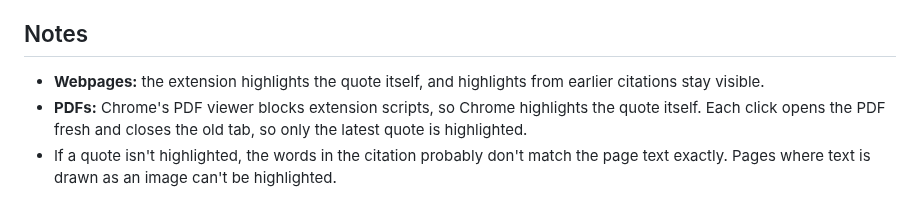
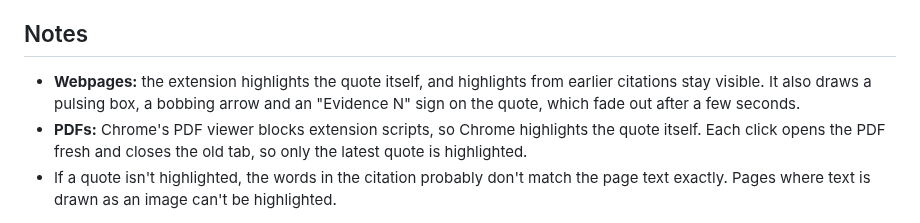
Before and after one commit to tinxai/pageguide-gemini, a Markdown page: README.md, the part around the change. Drawn GitHub-style.

Commit message:
Add arrow and sign annotation on highlighted evidence
Co-Authored-By: Claude Sonnet 5.5 <noreply@anthropic.com>

```diff
--- a/README.md
+++ b/README.md
@@ -48,6 +48,6 @@ Gemini needs to format its citations in a way the extension can read. The format
 
 ## Notes
 
-- **Webpages:** the extension highlights the quote itself, and highlights from earlier citations stay visible.
+- **Webpages:** the extension highlights the quote itself, and highlights from earlier citations stay visible. It also draws a pulsing box, a bobbing arrow and an "Evidence N" sign on the quote, which fade out after a few seconds.
 - **PDFs:** Chrome's PDF viewer blocks extension scripts, so Chrome highlights the quote itself. Each click opens the PDF fresh and closes the old tab, so only the latest quote is highlighted.
 - If a quote isn't highlighted, the words in the citation probably don't match the page text exactly. Pages where text is drawn as an image can't be highlighted.
```
Also changed, not shown: assets/branding/pageguide-logo.png (added), 2 other files.
